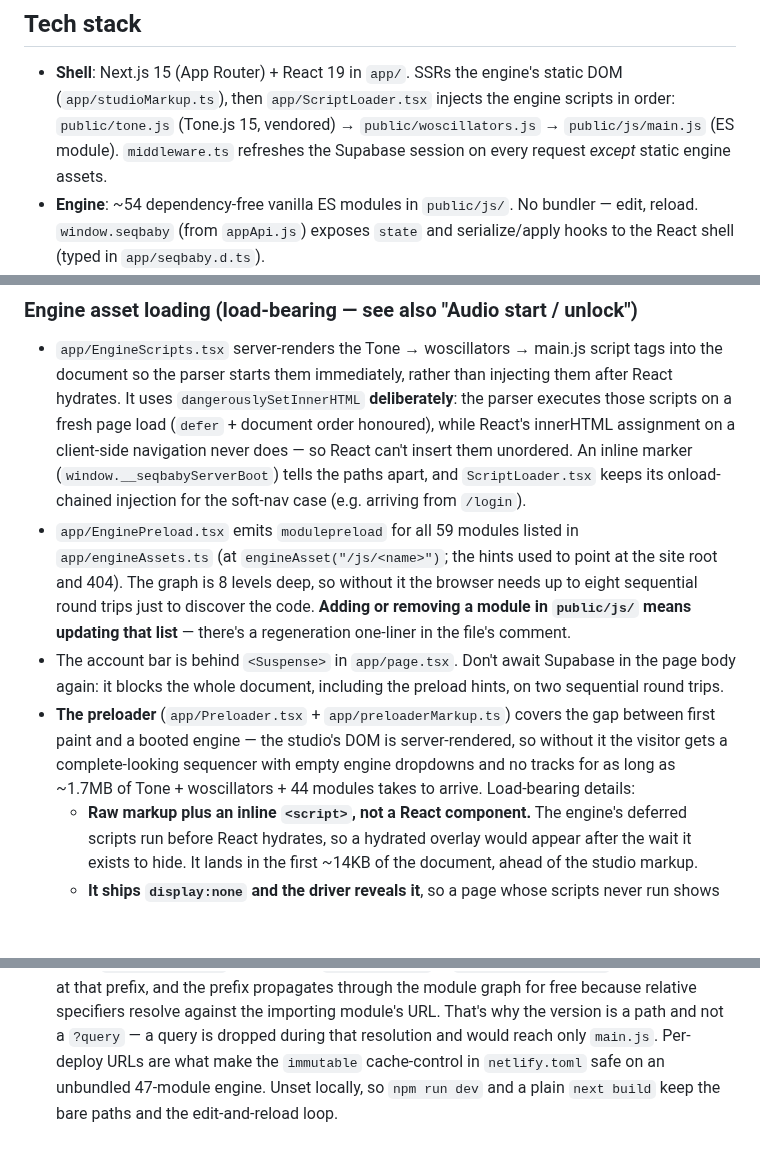
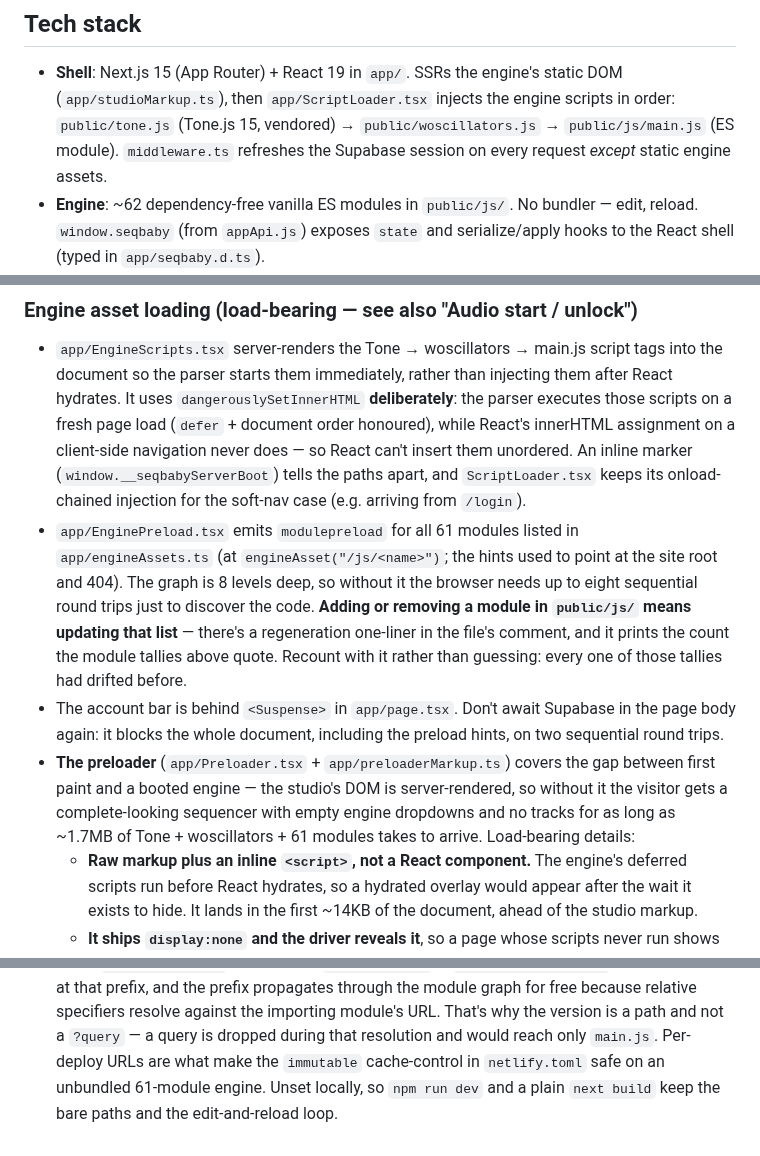
Before and after one commit to mjoslyn/seqbaby, a Markdown page: CLAUDE.md, 3 parts joined by grey strips. Rendered like a GitHub page; blank space fills up the shorter version.

Commit message:
CLAUDE.md: the module tallies had all drifted
Four places quote how many modules the engine has, and none of them was right:
54 / 59 / 44 / 47 against a real 61 preloaded (62 in public/js, less the
JSDoc-only types.js). They drift because nothing recounts them, so the note
beside the preload list now says to recount with the regeneration one-liner
that is already there rather than guessing.

The list itself is exact and was never the problem: 61 entries, 61 modules
reachable from main.js, nothing missing either way (songBuilder.js is not
imported by the engine and types.js is JSDoc-only, so neither belongs).

Co-Authored-By: Claude Opus 5 <noreply@anthropic.com>
Claude-Session: https://claude.ai/code/session_01V6am4RVM29UDWPygCq9jXy

```diff
--- a/CLAUDE.md
+++ b/CLAUDE.md
@@ -16,7 +16,7 @@ env / fx / eq / comp / mod / automation per track.
   `public/woscillators.js` →
   `public/js/main.js` (ES module). `middleware.ts` refreshes the Supabase
   session on every request *except* static engine assets.
-- **Engine**: ~54 dependency-free vanilla ES modules in `public/js/`. No
+- **Engine**: ~62 dependency-free vanilla ES modules in `public/js/`. No
   bundler — edit, reload. `window.seqbaby` (from `appApi.js`) exposes `state`
   and serialize/apply hooks to the React shell (typed in `app/seqbaby.d.ts`).
 - **Accounts + data**: Supabase (Postgres + Auth + RLS). Tables: `profiles`,
@@ -2643,19 +2643,21 @@ Repo: https://github.com/mjoslyn/seqbaby.
   An inline marker (`window.__seqbabyServerBoot`) tells the paths apart, and
   `ScriptLoader.tsx` keeps its onload-chained injection for the soft-nav case
   (e.g. arriving from `/login`).
-- `app/EnginePreload.tsx` emits `modulepreload` for all 59 modules listed in
+- `app/EnginePreload.tsx` emits `modulepreload` for all 61 modules listed in
   `app/engineAssets.ts` (at `engineAsset("/js/<name>")`; the hints used to
   point at the site root and 404). The graph is 8 levels deep, so without it the browser
   needs up to eight sequential round trips just to discover the code.
   **Adding or removing a module in `public/js/` means updating that list** —
-  there's a regeneration one-liner in the file's comment.
+  there's a regeneration one-liner in the file's comment, and it prints the
+  count the module tallies above quote. Recount with it rather than guessing:
+  every one of those tallies had drifted before.
 - The account bar is behind `<Suspense>` in `app/page.tsx`. Don't await
   Supabase in the page body again: it blocks the whole document, including the
   preload hints, on two sequential round trips.
 - **The preloader** (`app/Preloader.tsx` + `app/preloaderMarkup.ts`) covers the gap
   between first paint and a booted engine — the studio's DOM is server-rendered,
   so without it the visitor gets a complete-looking sequencer with empty engine
-  dropdowns and no tracks for as long as ~1.7MB of Tone + woscillators + 44
+  dropdowns and no tracks for as long as ~1.7MB of Tone + woscillators + 61
   modules takes to arrive. Load-bearing details:
   - **Raw markup plus an inline `<script>`, not a React component.** The engine's
     deferred scripts run before React hydrates, so a hydrated overlay would
@@ -2690,6 +2692,6 @@ Repo: https://github.com/mjoslyn/seqbaby.
   resolve against the importing module's URL. That's why the version is a path
   and not a `?query` — a query is dropped during that resolution and would
   reach only `main.js`. Per-deploy URLs are what make the `immutable`
-  cache-control in `netlify.toml` safe on an unbundled 47-module engine.
+  cache-control in `netlify.toml` safe on an unbundled 61-module engine.
   Unset locally, so `npm run dev` and a plain `next build` keep the bare paths
   and the edit-and-reload loop.
```
